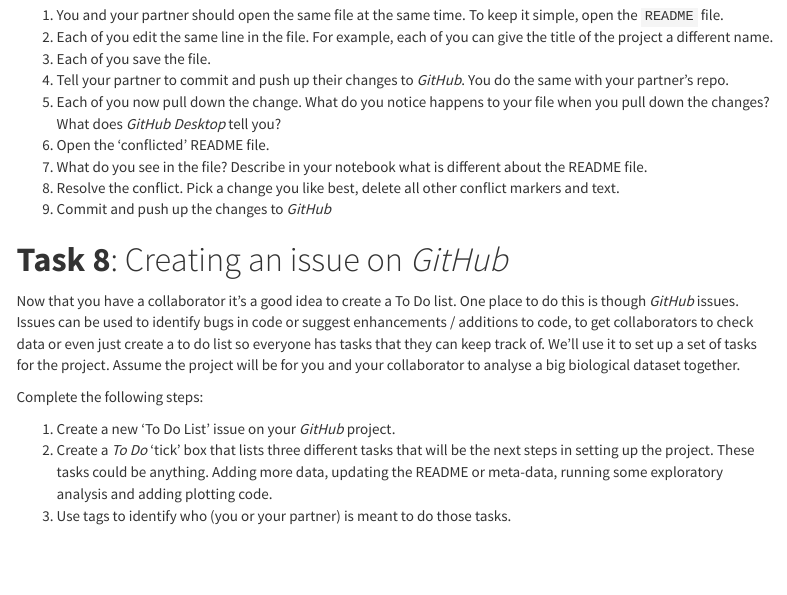
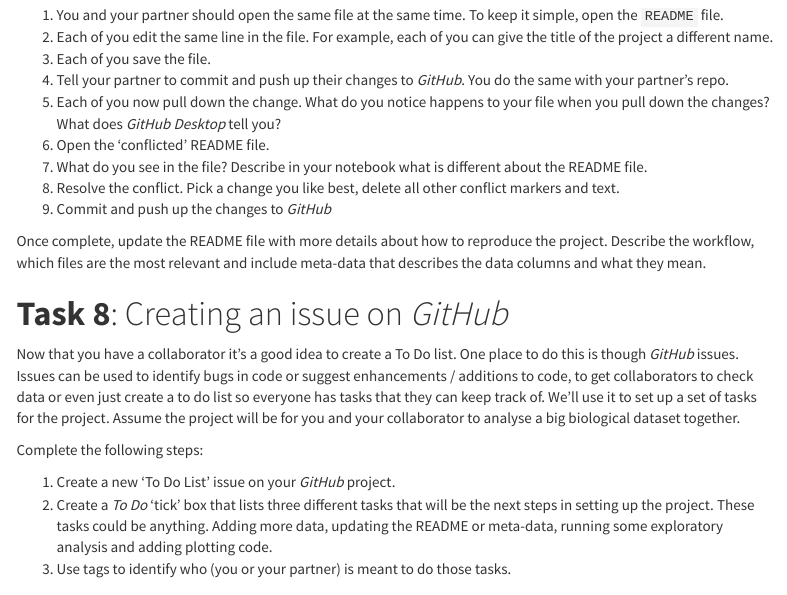
Before and after one commit to daniel1noble/data_sci_biologists, an R Markdown document (version_control_github_instructions.Rmd): the page in a window 1100 px wide, from 7300 px down. The pictures show the output file version_control_github_instructions.html that the author committed with the source, opened offline; menus at the side of the page are left out; long lines of code are wrapped.

Commit message:
Update instructions

```diff
--- a/version_control_github_instructions.Rmd
+++ b/version_control_github_instructions.Rmd
@@ -291,6 +291,8 @@
 8) Resolve the conflict. Pick a change you like best, delete all other conflict markers and text.
 9) Commit and push up the changes to *GitHub*
 
+Once complete, update the README file with more details about how to reproduce the project. Describe the workflow, which files are the most relevant and include meta-data that describes the data columns and what they mean.
+
 # **Task 8**: Creating an issue on *GitHub*
 Now that you have a collaborator it's a good idea to create a To Do list. One place to do this is though *GitHub* issues. Issues can be used to identify bugs in code or suggest enhancements / additions to code, to get collaborators to check data or even just create a to do list so everyone has tasks that they can keep track of. We'll use it to set up a set of tasks for the project. Assume the project will be for you and your collaborator to analyse a big biological dataset together.
 
```
Also changed, not shown: version_control_github_instructions.html.
